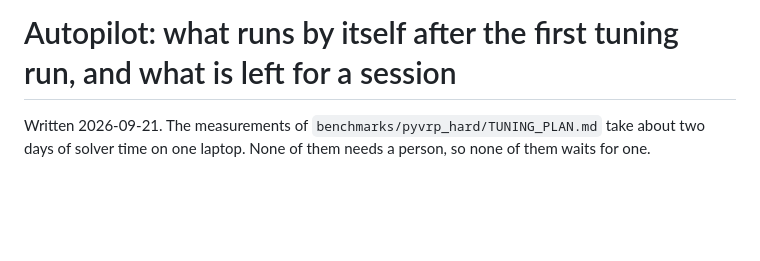
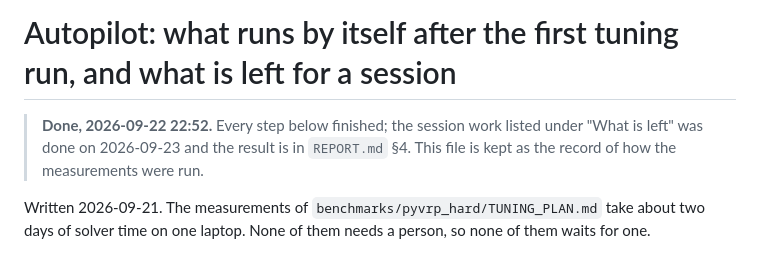
Before and after one commit to meaurisch/evolvekit, a Markdown page: docs/mission/AUTOPILOT.md, the part around the change. Rendered like a GitHub page; blank space fills up the shorter version.

```diff
--- a/docs/mission/AUTOPILOT.md
+++ b/docs/mission/AUTOPILOT.md
@@ -1,4 +1,6 @@
 # Autopilot: what runs by itself after the first tuning run, and what is left for a session
+
+> **Done, 2026-09-22 22:52.** Every step below finished; the session work listed under "What is left" was done on 2026-09-23 and the result is in `REPORT.md` §4. This file is kept as the record of how the measurements were run.
 
 Written 2026-09-21. The measurements of `benchmarks/pyvrp_hard/TUNING_PLAN.md`
 take about two days of solver time on one laptop. None of them needs a person,
```
Also changed, not shown: docs/mission/PROGRESS.md (+5 -0 lines), docs/mission/REPORT.md (+11 -7 lines).
